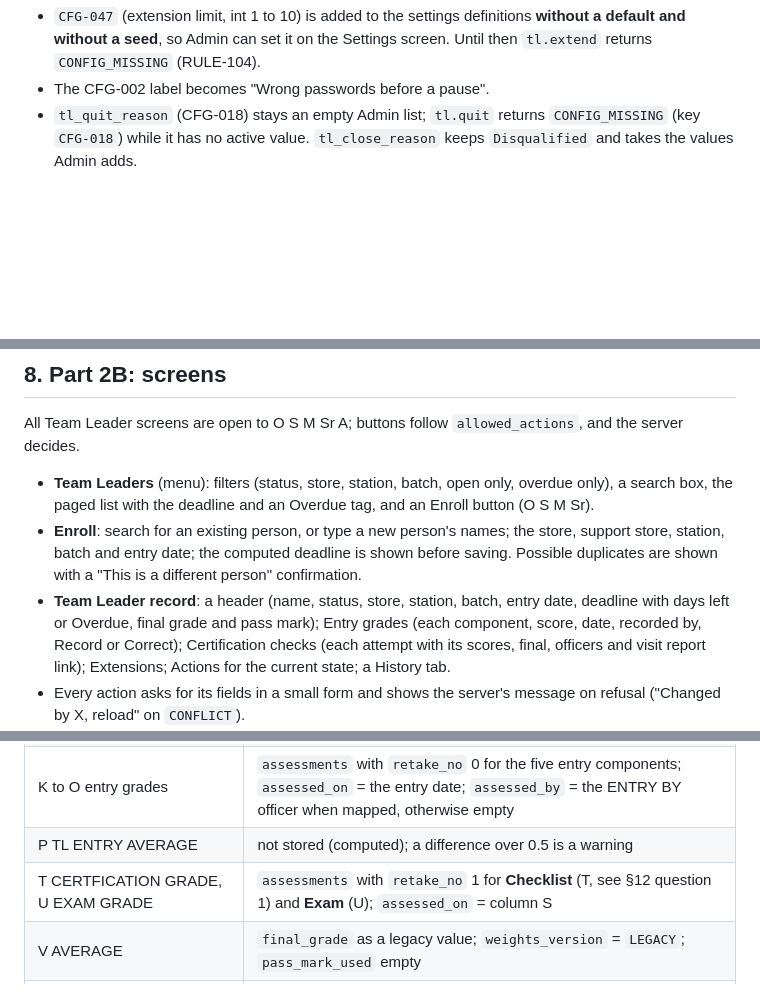
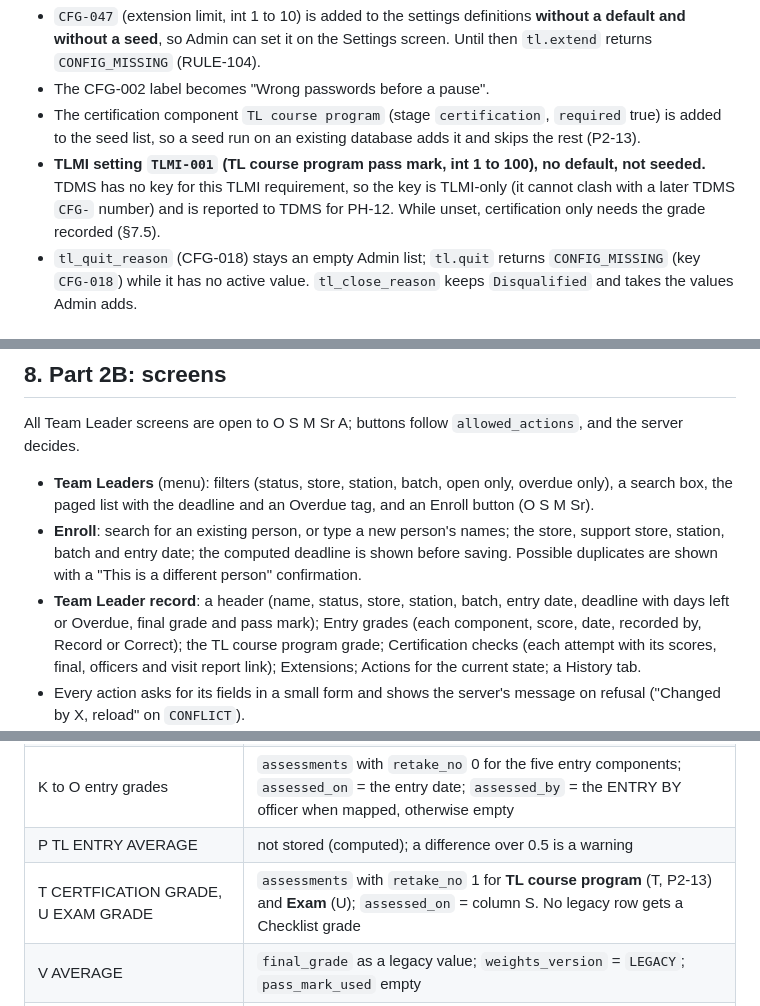
Before and after one commit to lheiiyy/TLMI-AI, a Markdown page: specs/2026-10-21-phase-2-enrollment-certification-design.md, 3 parts joined by grey strips. Drawn GitHub-style; blank space fills up the shorter version.

```diff
--- a/specs/2026-10-21-phase-2-enrollment-certification-design.md
+++ b/specs/2026-10-21-phase-2-enrollment-certification-design.md
@@ -129,6 +130,8 @@ Settings and lookups:
 
 - `CFG-047` (extension limit, int 1 to 10) is added to the settings definitions **without a default and without a seed**, so Admin can set it on the Settings screen. Until then `tl.extend` returns `CONFIG_MISSING` (RULE-104).
 - The CFG-002 label becomes "Wrong passwords before a pause".
+- The certification component `TL course program` (stage `certification`, `required` true) is added to the seed list, so a seed run on an existing database adds it and skips the rest (P2-13).
+- **TLMI setting `TLMI-001` (TL course program pass mark, int 1 to 100), no default, not seeded.** TDMS has no key for this TLMI requirement, so the key is TLMI-only (it cannot clash with a later TDMS `CFG-` number) and is reported to TDMS for PH-12. While unset, certification only needs the grade recorded (§7.5).
 - `tl_quit_reason` (CFG-018) stays an empty Admin list; `tl.quit` returns `CONFIG_MISSING` (key `CFG-018`) while it has no active value. `tl_close_reason` keeps `Disqualified` and takes the values Admin adds.
 
 ## 6. Part 2B: methods and permissions
@@ -232,7 +236,7 @@ All Team Leader screens are open to O S M Sr A; buttons follow `allowed_actions`
 
 - **Team Leaders** (menu): filters (status, store, station, batch, open only, overdue only), a search box, the paged list with the deadline and an Overdue tag, and an Enroll button (O S M Sr).
 - **Enroll**: search for an existing person, or type a new person's names; the store, support store, station, batch and entry date; the computed deadline is shown before saving. Possible duplicates are shown with a "This is a different person" confirmation.
-- **Team Leader record**: a header (name, status, store, station, batch, entry date, deadline with days left or Overdue, final grade and pass mark); Entry grades (each component, score, date, recorded by, Record or Correct); Certification checks (each attempt with its scores, final, officers and visit report link); Extensions; Actions for the current state; a History tab.
+- **Team Leader record**: a header (name, status, store, station, batch, entry date, deadline with days left or Overdue, final grade and pass mark); Entry grades (each component, score, date, recorded by, Record or Correct); the TL course program grade; Certification checks (each attempt with its scores, final, officers and visit report link); Extensions; Actions for the current state; a History tab.
 - Every action asks for its fields in a small form and shows the server's message on refusal ("Changed by X, reload" on `CONFLICT`).
 - Text from the server is set with `textContent` only. Client code for these screens goes in `src/client/tl.js`; `tools/assemble.js` inlines every `src/client/*.js` file, `api.js` first, then `app.js`, then the others in name order.
 
@@ -294,7 +298,7 @@ Upper case, trimmed, spaces collapsed. `LAST, FIRST MIDDLE` when the cell has a
 | Q CERTIFICATION DEADLINE | `deadline` when present; otherwise entry date + CFG-040 |
 | K to O entry grades | `assessments` with `retake_no` 0 for the five entry components; `assessed_on` = the entry date; `assessed_by` = the ENTRY BY officer when mapped, otherwise empty |
 | P TL ENTRY AVERAGE | not stored (computed); a difference over 0.5 is a warning |
-| T CERTFICATION GRADE, U EXAM GRADE | `assessments` with `retake_no` 1 for **Checklist** (T, see §12 question 1) and **Exam** (U); `assessed_on` = column S |
+| T CERTFICATION GRADE, U EXAM GRADE | `assessments` with `retake_no` 1 for **TL course program** (T, P2-13) and **Exam** (U); `assessed_on` = column S. No legacy row gets a Checklist grade |
 | V AVERAGE | `final_grade` as a legacy value; `weights_version` = `LEGACY`; `pass_mark_used` empty |
 | R CERT BY: | `tl_certifying_officers` (`retake_no` 1), one row per mapped officer |
 | S DATE CERTIFIED | `certified_on` for Certified and Promoted; for other statuses it is only the check date of T and U |
```
Also changed, not shown: other parts of specs/2026-10-21-phase-2-enrollment-certification-design.md (+23 -18 lines), plans/2026-10-21-phase-2-build-plan.md (+11 -10 lines).
